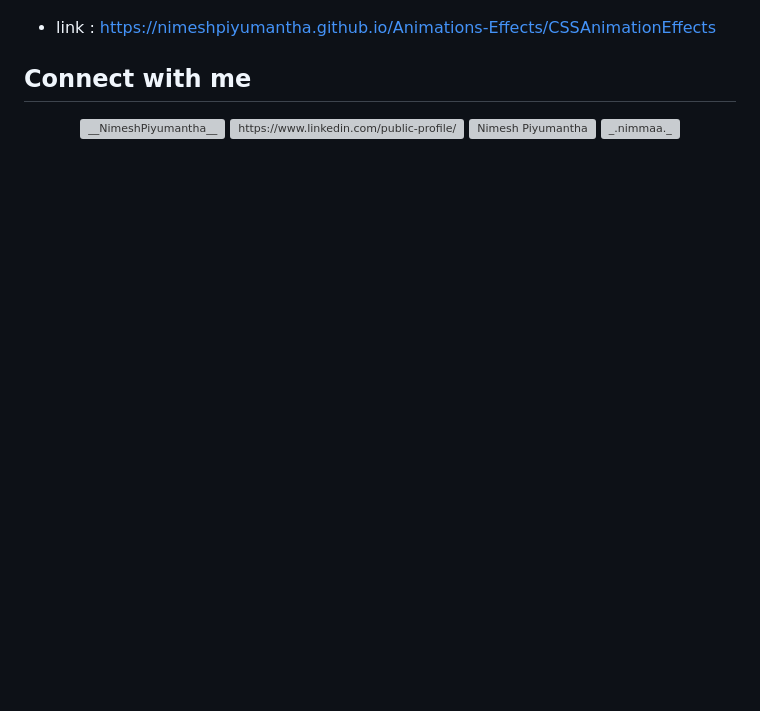
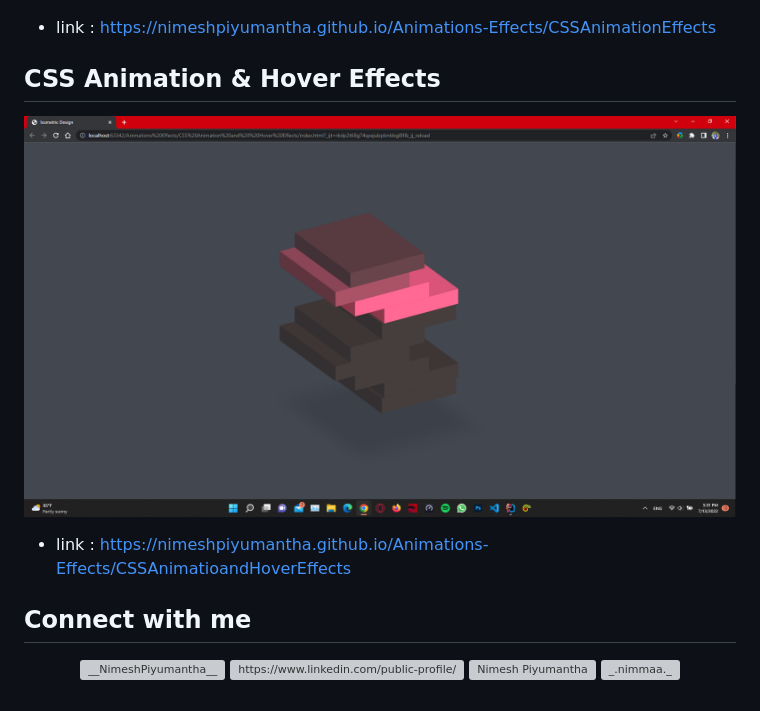
Before and after one commit to NimeshPiyumantha/Animations-Effects, a Markdown page: README.md, the part around the change. Rendered like a GitHub page; pictures changed too: assests/IsometricDesign.png (added); blank space fills up the shorter version; grey boxes are pictures that could not be loaded.

Commit message:
Add CSS Animation & Hover Effects

```diff
--- a/README.md
+++ b/README.md
@@ -23,6 +23,10 @@ This is learning HTML and CSS.
 ![alt text](https://github.com/NimeshPiyumantha/Animations-Effects/blob/main/assests/AnimationEffects.png)
 * link : https://nimeshpiyumantha.github.io/Animations-Effects/CSSAnimationEffects
 
+## CSS Animation & Hover Effects
+![alt text](https://github.com/NimeshPiyumantha/Animations-Effects/blob/main/assests/IsometricDesign.png)
+* link : https://nimeshpiyumantha.github.io/Animations-Effects/CSSAnimatioandHoverEffects
+
 ##  Connect with me
 <p align="center">
 <a href="https://twitter.com/NPiyumantha60"><img align="center" src="https://raw.githubusercontent.com/rahuldkjain/github-profile-readme-generator/master/src/images/icons/Social/twitter.svg" alt="__NimeshPiyumantha__" height="30" width="40" /></a>
```
Also changed, not shown: 2 other files.
